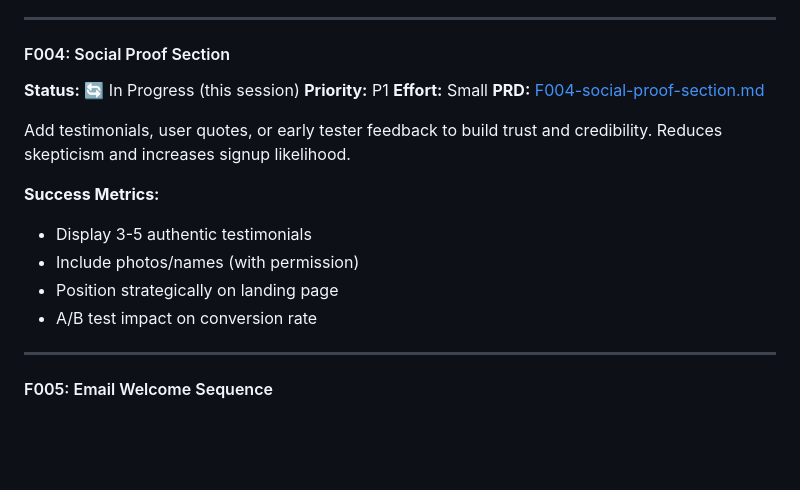
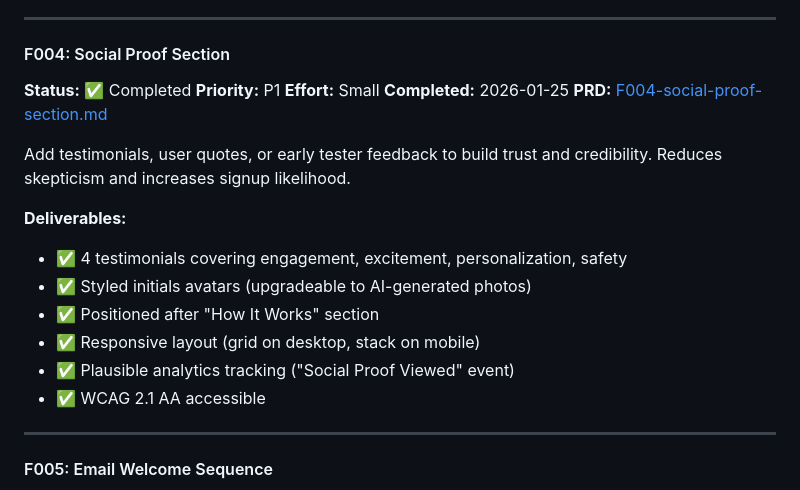
Before and after one commit to gillingworth86/Storytime, a Markdown page: docs/backlog.md, the part around the change. Drawn GitHub-style; blank space fills up the shorter version.

Commit message:
docs: Mark F004 as completed in backlog and PRD
Update backlog and PRD to reflect successful implementation of
the Social Proof section feature.

```diff
--- a/docs/backlog.md
+++ b/docs/backlog.md
@@ -52,18 +52,21 @@ Implement lightweight A/B testing to optimize messaging, CTAs, and page layout f
 ---
 
 #### F004: Social Proof Section
-**Status:** 🔄 In Progress (this session)
+**Status:** ✅ Completed
 **Priority:** P1
 **Effort:** Small
+**Completed:** 2026-01-25
 **PRD:** [F004-social-proof-section.md](prds/F004-social-proof-section.md)
 
 Add testimonials, user quotes, or early tester feedback to build trust and credibility. Reduces skepticism and increases signup likelihood.
 
-**Success Metrics:**
-- Display 3-5 authentic testimonials
-- Include photos/names (with permission)
-- Position strategically on landing page
-- A/B test impact on conversion rate
+**Deliverables:**
+- ✅ 4 testimonials covering engagement, excitement, personalization, safety
+- ✅ Styled initials avatars (upgradeable to AI-generated photos)
+- ✅ Positioned after "How It Works" section
+- ✅ Responsive layout (grid on desktop, stack on mobile)
+- ✅ Plausible analytics tracking ("Social Proof Viewed" event)
+- ✅ WCAG 2.1 AA accessible
 
 ---
 
```
Also changed, not shown: docs/prds/F004-social-proof-section.md (+6 -3 lines).
